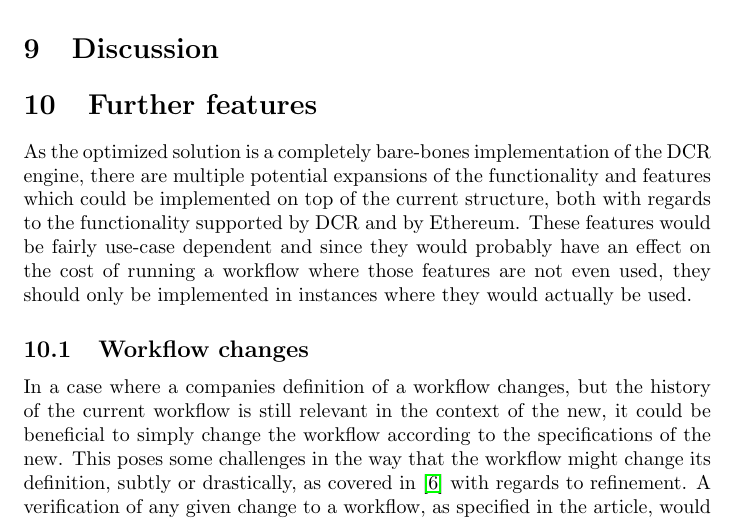
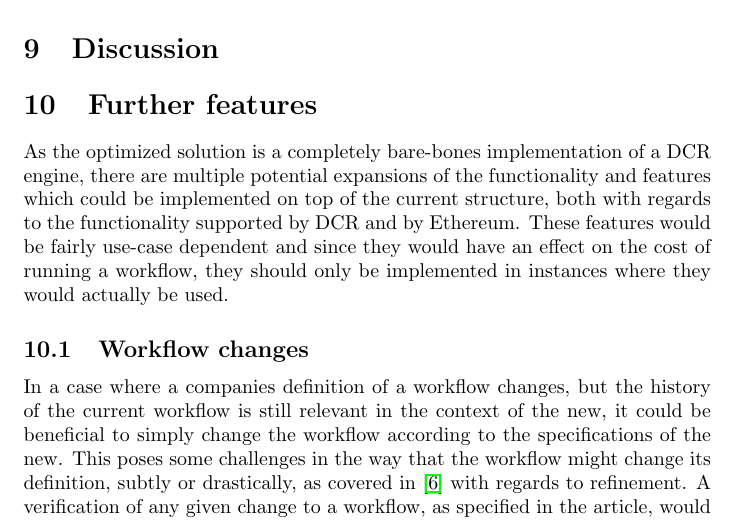
Before and after one commit to DCReum/dcreum.github.io, a LaTeX document (docs/report.tex): part of page 17 of 26, cut so that both start at the same text. Compiled offline with pdfLaTeX.

Commit message:
Corrected further features

```diff
--- a/docs/report.tex
+++ b/docs/report.tex
@@ -467,8 +467,8 @@ for(i = 0; i < relations.length; i=i+2){
 	\section{Discussion}
 
 	\section{Further features}
-		As the optimized solution is a completely bare-bones implementation of the DCR engine, there are multiple potential expansions of the functionality and features which could be implemented on top of the current structure, both with regards to the functionality supported by DCR and by Ethereum.
-		These features would be fairly use-case dependent and since they would probably have an effect on the cost of running a workflow where those features are not even used, they should only be implemented in instances where they would actually be used.
+		As the optimized solution is a completely bare-bones implementation of a DCR engine, there are multiple potential expansions of the functionality and features which could be implemented on top of the current structure, both with regards to the functionality supported by DCR and by Ethereum.
+		These features would be fairly use-case dependent and since they would have an effect on the cost of running a workflow, they should only be implemented in instances where they would actually be used.
 
 		\subsection{Workflow changes}
 		\label{sec:workflow-changes}
```
